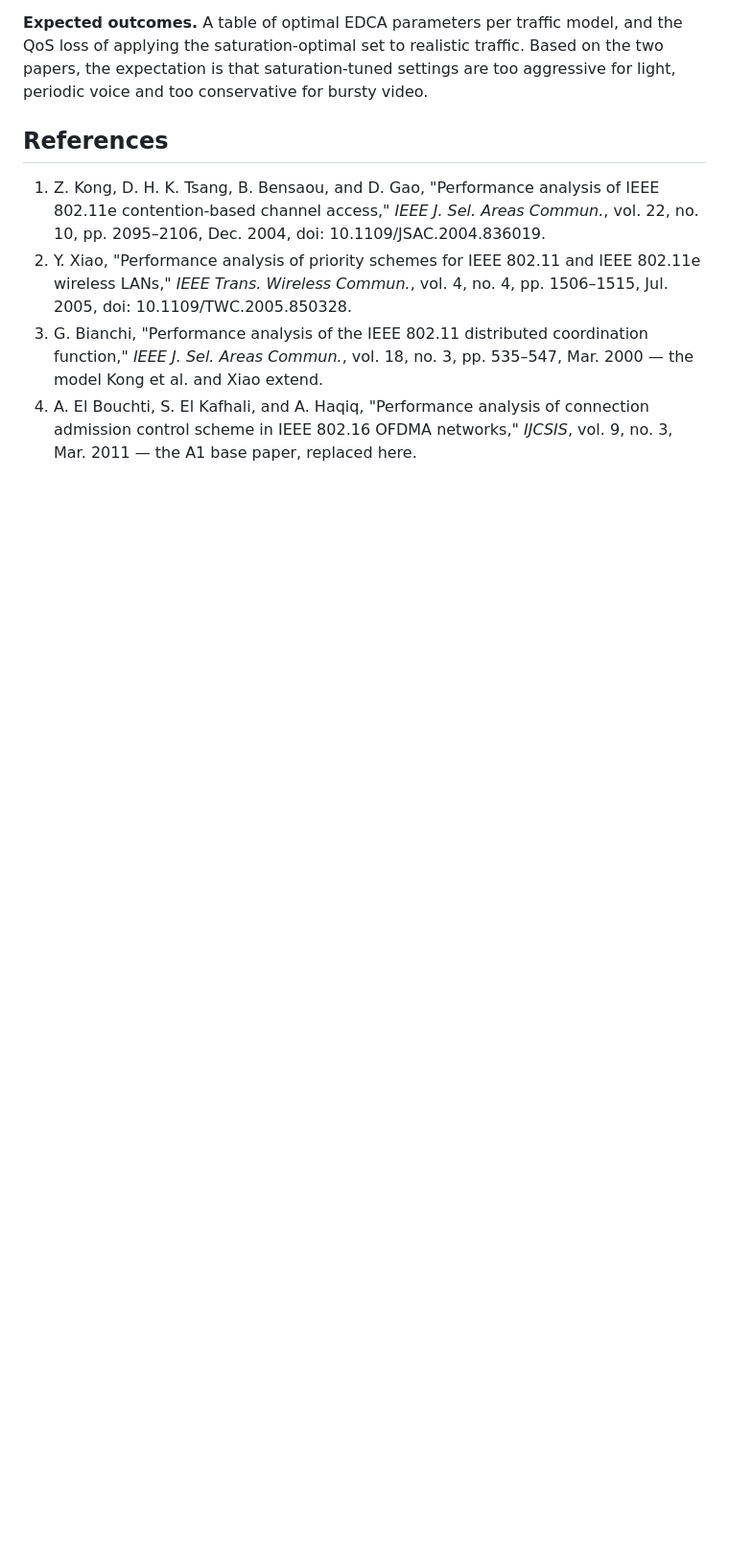
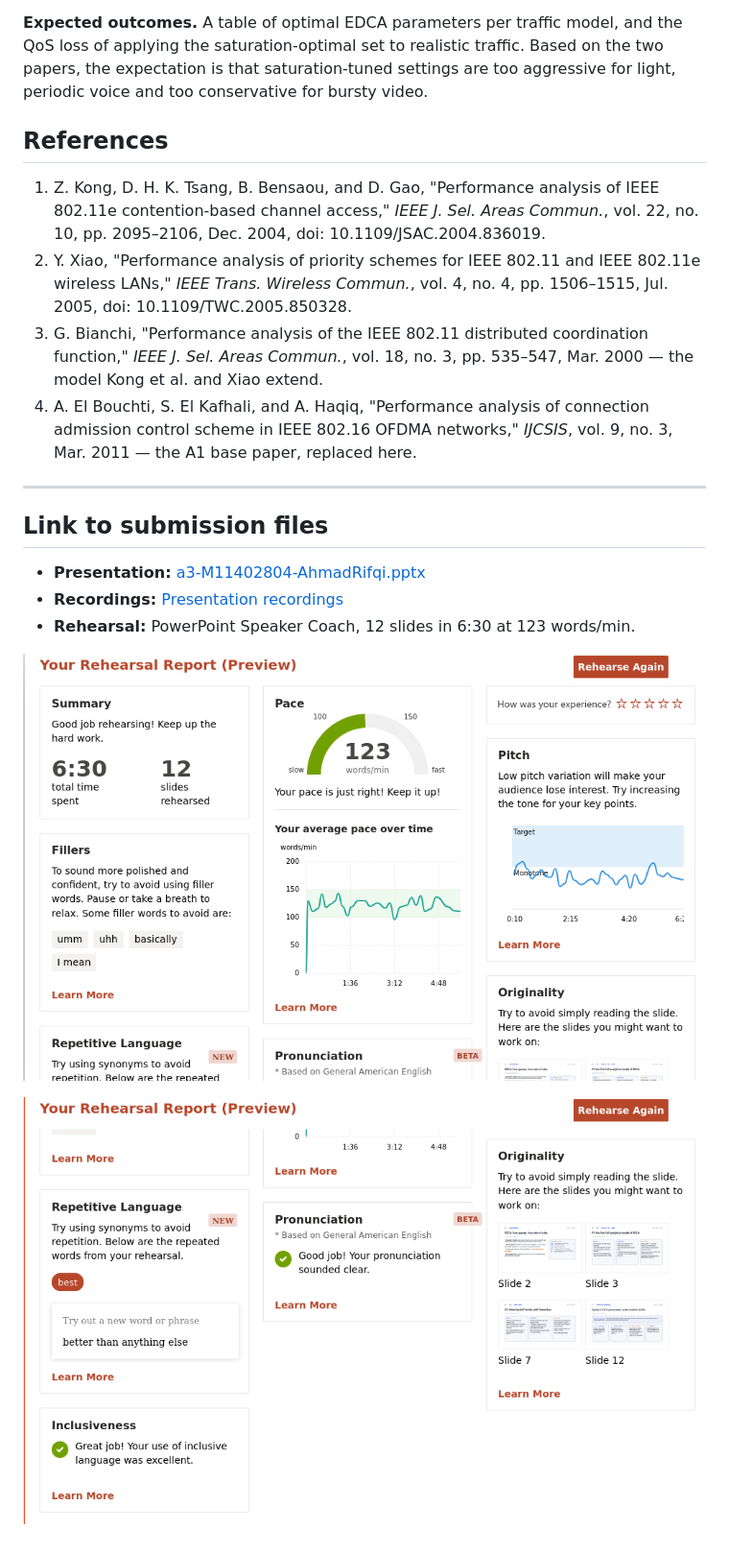
Before and after one commit to AhmadRifqi86/MWN-2026-M11402804-Rifqi, a Markdown page: a3-M11402804-Ahmad Rifqi Fadhlurrahman.md, the part around the change. Shown at 96% size. GitHub-like rendering; pictures changed too: assets/img/rehearse/a3-rehearse-pic1.png (added), assets/img/rehearse/a3-rehearse-pic2.png (added); blank space fills up the shorter version.

Commit message:
A3: add rehearsal reports and presentation recording link
Co-Authored-By: Claude Opus 5.5 <noreply@anthropic.com>

```diff
--- a/a3-M11402804-Ahmad Rifqi Fadhlurrahman.md
+++ b/a3-M11402804-Ahmad Rifqi Fadhlurrahman.md
@@ -172,3 +172,15 @@ Both papers assume **saturation**: every queue always has a frame. Their paramet
 2. Y. Xiao, "Performance analysis of priority schemes for IEEE 802.11 and IEEE 802.11e wireless LANs," *IEEE Trans. Wireless Commun.*, vol. 4, no. 4, pp. 1506–1515, Jul. 2005, doi: 10.1109/TWC.2005.850328.
 3. G. Bianchi, "Performance analysis of the IEEE 802.11 distributed coordination function," *IEEE J. Sel. Areas Commun.*, vol. 18, no. 3, pp. 535–547, Mar. 2000 — the model Kong et al. and Xiao extend.
 4. A. El Bouchti, S. El Kafhali, and A. Haqiq, "Performance analysis of connection admission control scheme in IEEE 802.16 OFDMA networks," *IJCSIS*, vol. 9, no. 3, Mar. 2011 — the A1 base paper, replaced here.
+
+---
+
+## Link to submission files
+
+- **Presentation:** [a3-M11402804-AhmadRifqi.pptx](assets/ppt/a3-M11402804-AhmadRifqi.pptx)
+- **Recordings:** [Presentation recordings](https://drive.google.com/file/d/1FfTsdKRSkPNv2W0sx9cFJE3lTtT_h50E/view?usp=sharing)
+- **Rehearsal:** PowerPoint Speaker Coach, 12 slides in 6:30 at 123 words/min.
+
+![Rehearsal report 1](assets/img/rehearse/a3-rehearse-pic1.png)
+
+![Rehearsal report 2](assets/img/rehearse/a3-rehearse-pic2.png)
```
